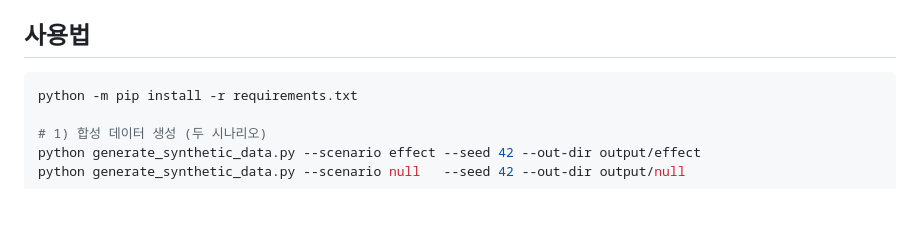
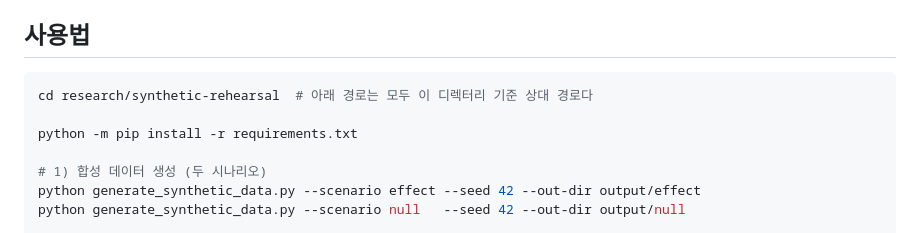
Before and after one commit to mangoooooo1/youtube-bias-feedback, a Markdown page: research/synthetic-rehearsal/README.md, the part around the change. Rendered like a GitHub page; blank space fills up the shorter version.

Commit message:
docs:: 사용법 블록에 작업 디렉터리 이동 안내 추가
이하 모든 경로가 research/synthetic-rehearsal/ 기준 상대 경로인데 cd
안내가 없어, 저장소 루트에서 그대로 실행하면 requirements.txt·스크립트를
못 찾고 실패했다.

````diff
--- a/research/synthetic-rehearsal/README.md
+++ b/research/synthetic-rehearsal/README.md
@@ -25,6 +25,8 @@ Cronbach's alpha 같은 확증적 통계는 애초에 이 저장소가 아니라
 ## 사용법
 
 ```bash
+cd research/synthetic-rehearsal  # 아래 경로는 모두 이 디렉터리 기준 상대 경로다
+
 python -m pip install -r requirements.txt
 
 # 1) 합성 데이터 생성 (두 시나리오)
````
